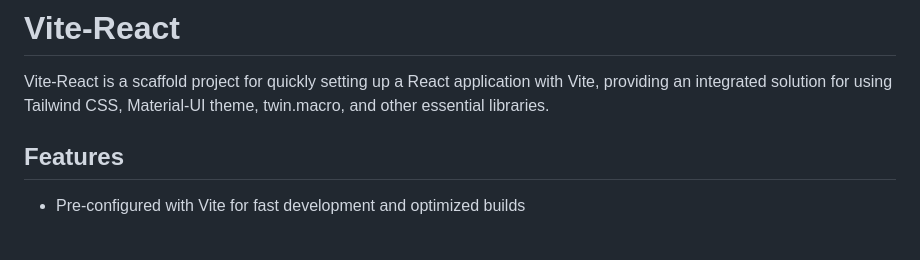
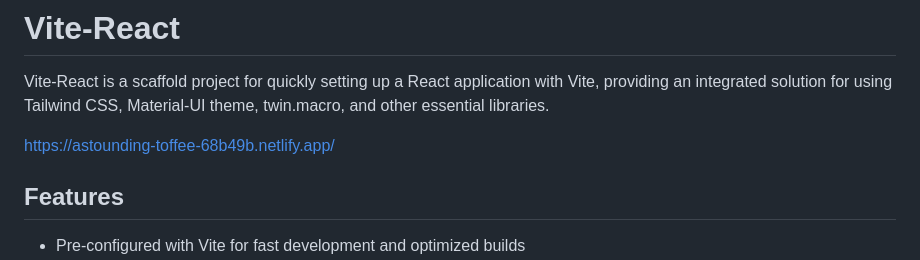
Before and after one commit to gokhantaskan/vite-react, a Markdown page: README.md, the part around the change. Rendered like a GitHub page; blank space fills up the shorter version.

Commit message:
docs: update readme

```diff
--- a/README.md
+++ b/README.md
@@ -1,6 +1,8 @@
 # Vite-React
 
 Vite-React is a scaffold project for quickly setting up a React application with Vite, providing an integrated solution for using Tailwind CSS, Material-UI theme, twin.macro, and other essential libraries.
+
+https://astounding-toffee-68b49b.netlify.app/
 
 ## Features
 
```
